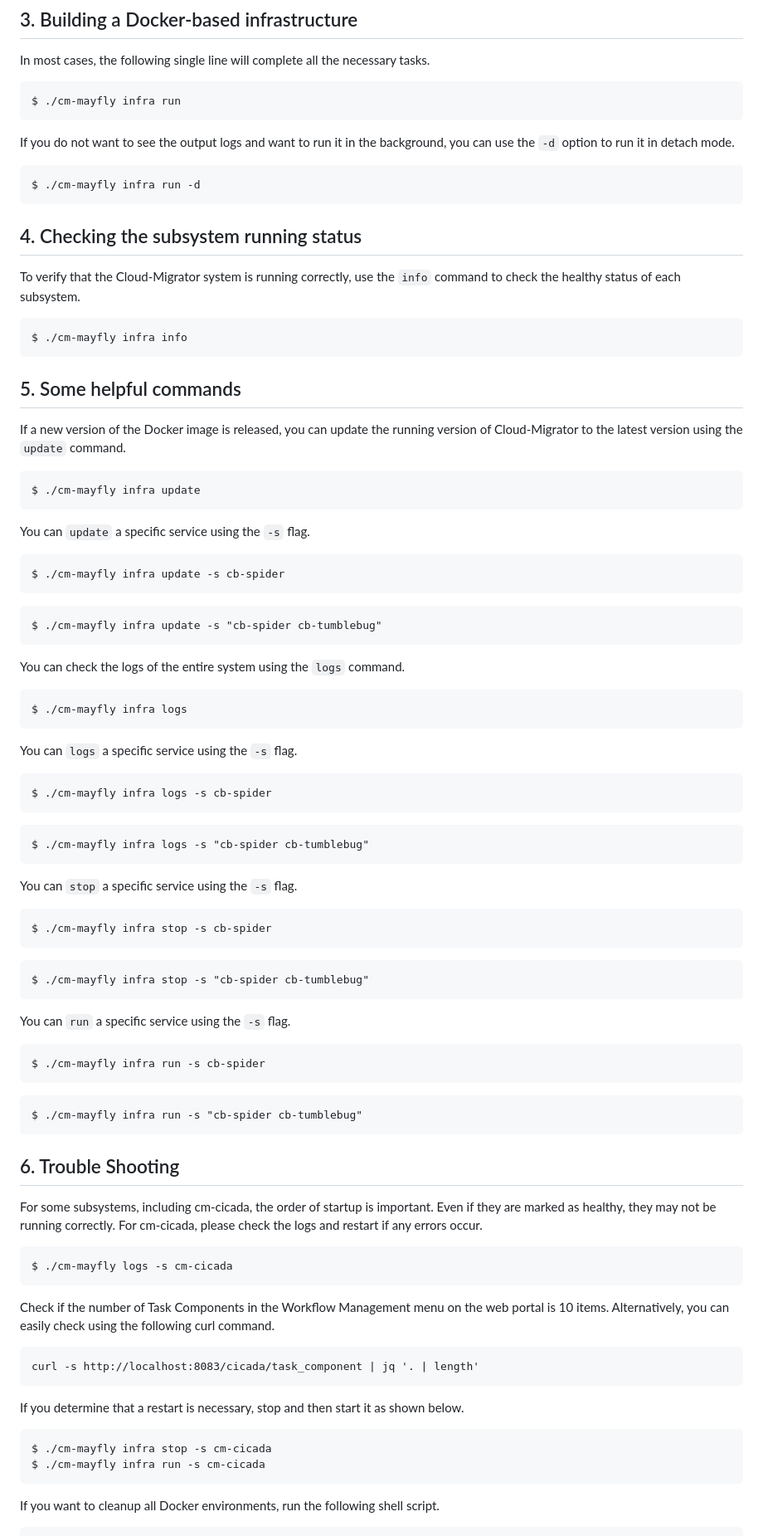
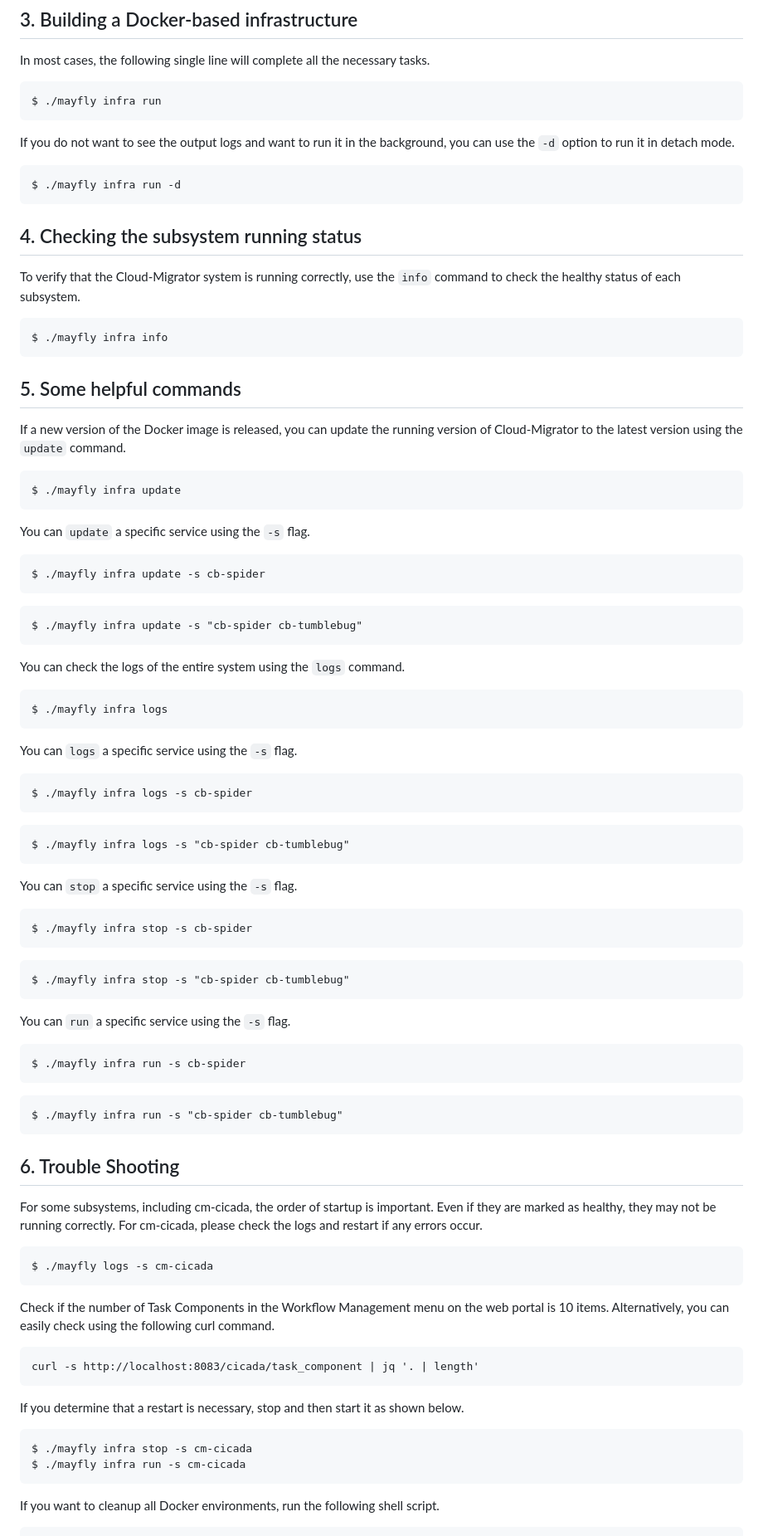
Before and after one commit to cloud-barista/cm-mayfly, a Markdown page: README.md, the part around one of its changes. Shown at 83% size. Drawn GitHub-style.

Commit message:
Fix incorrect commands in README.md

````diff
--- a/README.md
+++ b/README.md
@@ -118,72 +118,72 @@ If necessary, you can also modify the contents of the profile.json file after th
 ## 3. Building a Docker-based infrastructure
 In most cases, the following single line will complete all the necessary tasks.
 ```
-$ ./cm-mayfly infra run
+$ ./mayfly infra run
 ```
 
 If you do not want to see the output logs and want to run it in the background, you can use the `-d` option to run it in detach mode.
 ```
-$ ./cm-mayfly infra run -d
+$ ./mayfly infra run -d
 ```
 
 
 ## 4. Checking the subsystem running status
 To verify that the Cloud-Migrator system is running correctly, use the `info` command to check the healthy status of each subsystem.
 ```
-$ ./cm-mayfly infra info
+$ ./mayfly infra info
 ```
 
 
 ## 5. Some helpful commands
 If a new version of the Docker image is released, you can update the running version of Cloud-Migrator to the latest version using the `update` command.
 ```
-$ ./cm-mayfly infra update
+$ ./mayfly infra update
 ```
 
 You can `update` a specific service using the `-s` flag.
 ```
-$ ./cm-mayfly infra update -s cb-spider
+$ ./mayfly infra update -s cb-spider
 ```
 ```
-$ ./cm-mayfly infra update -s "cb-spider cb-tumblebug"
+$ ./mayfly infra update -s "cb-spider cb-tumblebug"
 ```
 
 You can check the logs of the entire system using the `logs` command.
 ```
-$ ./cm-mayfly infra logs
+$ ./mayfly infra logs
 ```
 
 You can `logs` a specific service using the `-s` flag.
 ```
-$ ./cm-mayfly infra logs -s cb-spider
+$ ./mayfly infra logs -s cb-spider
 ```
 ```
-$ ./cm-mayfly infra logs -s "cb-spider cb-tumblebug"
+$ ./mayfly infra logs -s "cb-spider cb-tumblebug"
 ```
 
 
 
 You can `stop` a specific service using the `-s` flag.
 ```
-$ ./cm-mayfly infra stop -s cb-spider
+$ ./mayfly infra stop -s cb-spider
 ```
 ```
-$ ./cm-mayfly infra stop -s "cb-spider cb-tumblebug"
+$ ./mayfly infra stop -s "cb-spider cb-tumblebug"
 ```
 
 You can `run` a specific service using the `-s` flag.
 ```
-$ ./cm-mayfly infra run -s cb-spider
+$ ./mayfly infra run -s cb-spider
 ```
 ```
-$ ./cm-mayfly infra run -s "cb-spider cb-tumblebug"
+$ ./mayfly infra run -s "cb-spider cb-tumblebug"
 ```
 
 ## 6. Trouble Shooting
 For some subsystems, including cm-cicada, the order of startup is important. Even if they are marked as healthy, they may not be running correctly.
 For cm-cicada, please check the logs and restart if any errors occur.
 ```
-$ ./cm-mayfly logs -s cm-cicada
+$ ./mayfly logs -s cm-cicada
 ```
 Check if the number of Task Components in the Workflow Management menu on the web portal is 10 items.
 Alternatively, you can easily check using the following curl command.
@@ -192,8 +192,8 @@ curl -s http://localhost:8083/cicada/task_component | jq '. | length'
 ```
 If you determine that a restart is necessary, stop and then start it as shown below.
 ```
-$ ./cm-mayfly infra stop -s cm-cicada
-$ ./cm-mayfly infra run -s cm-cicada
+$ ./mayfly infra stop -s cm-cicada
+$ ./mayfly infra run -s cm-cicada
 ```
 
 If you want to cleanup all Docker environments, run the following shell script.
````
Also changed, not shown: other parts of README.md (+1 -1 lines).
